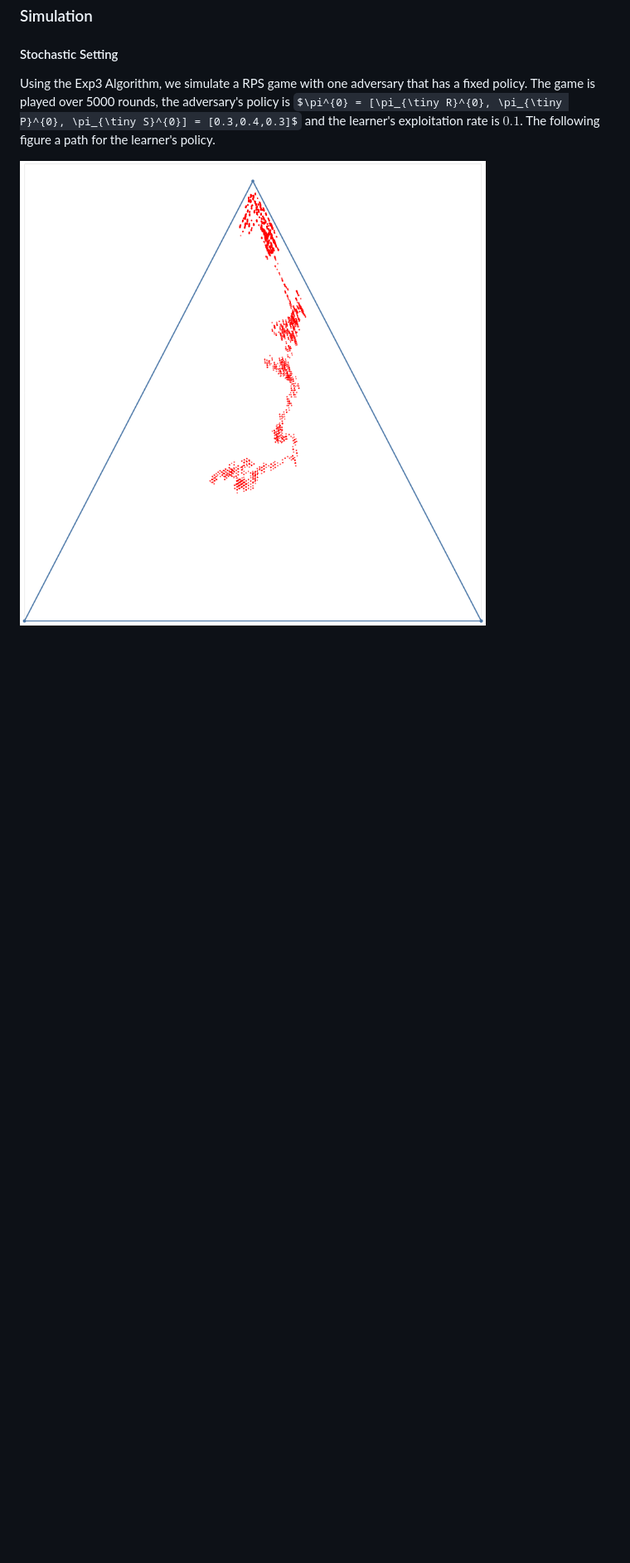
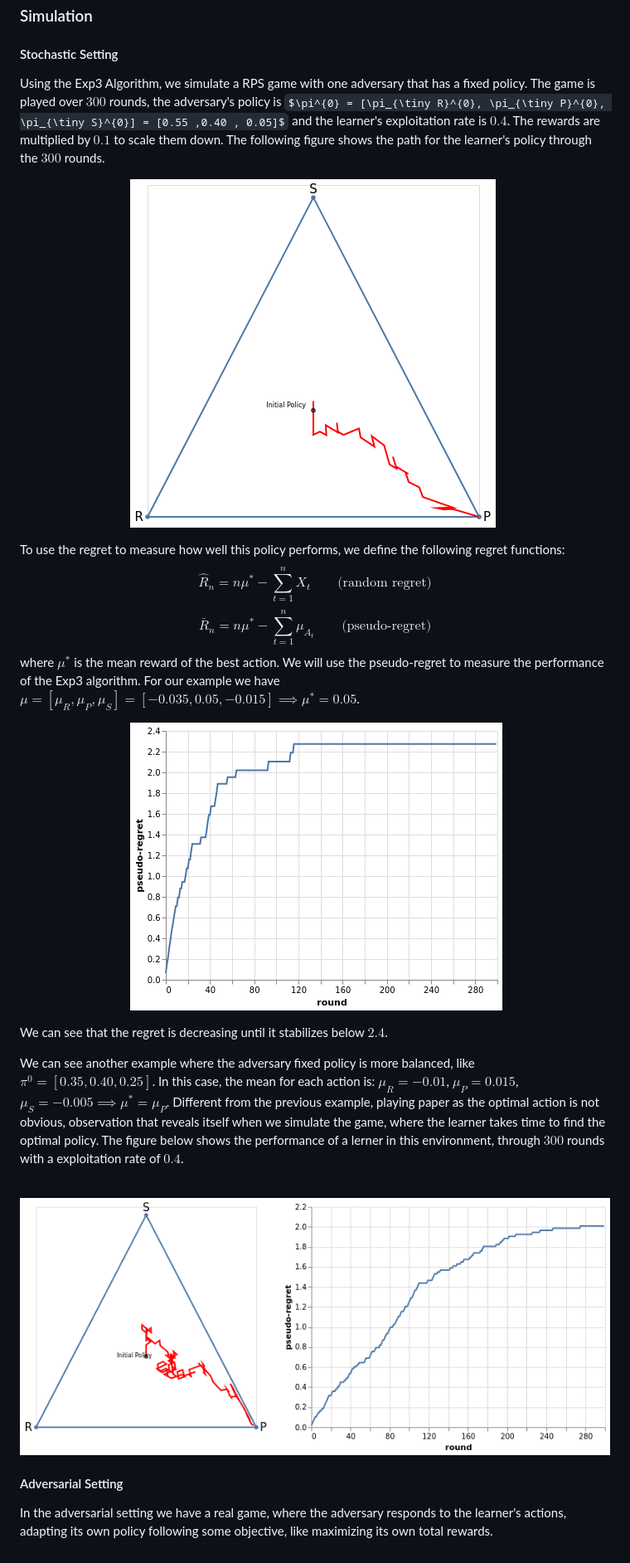
Before and after one commit to fe-lipe-c/ML_Games_Group, a Markdown page: Rock_Paper_Scissors/bandit_RPS.md, the part around the change printed below. Shown: that part at 83% size. GitHub-like rendering; pictures changed too: Rock_Paper_Scissors/img/path_regret_2.png (added), Rock_Paper_Scissors/img/policy_path_1.png (added), Rock_Paper_Scissors/img/regret_1.png (added); some formulas as TeX source; blank space fills up the shorter version.

Commit message:
regret charts and bandit notes

```diff
--- a/Rock_Paper_Scissors/bandit_RPS.md
+++ b/Rock_Paper_Scissors/bandit_RPS.md
@@ -92,6 +92,31 @@ where $\eta$ is the exploitation rate: when is high, it favors exploitation, whi
 ### Simulation
 #### Stochastic Setting
 
-Using the Exp3 Algorithm, we simulate a RPS game with one adversary that has a fixed policy. The game is played over 5000 rounds, the adversary's policy is $\pi^{0} = [\pi_{\tiny R}^{0}, \pi_{\tiny P}^{0}, \pi_{\tiny S}^{0}] = [0.3,0.4,0.3]$ and the learner's exploitation rate is $0.1$. The following figure a path for the learner's policy.
+Using the Exp3 Algorithm, we simulate a RPS game with one adversary that has a fixed policy. The game is played over $300$ rounds, the adversary's policy is $\pi^{0} = [\pi_{\tiny R}^{0}, \pi_{\tiny P}^{0}, \pi_{\tiny S}^{0}] = [0.55 ,0.40 , 0.05]$ and the learner's exploitation rate is $0.4$. The rewards are multiplied by $0.1$ to scale them down. The following figure shows the path for the learner's policy through the $300$ rounds.
 
-![Learner's Policy](img/learner_policy.png)
+$\qquad \qquad \qquad \qquad$ ![Learner's Policy Path](img/policy_path_1.png)
+
+To use the regret to measure how well this policy performs, we define the following regret functions:
+$$
+\begin{equation*}
+	\hat{R}_{n} = n \mu^{*} - \sum_{t=1}^{n} X_{t} \qquad \text{(random regret)}
+\end{equation*}
+$$
+$$
+\begin{equation*}
+	\bar{R}_{n} = n \mu^{*} -  \sum_{t=1}^{n} \mu_{A_{t}} \qquad \text{(pseudo-regret)}
+\end{equation*}
+$$
+where $\mu^{*}$ is the mean reward of the best action. We will use the pseudo-regret to measure the performance of the Exp3 algorithm. For our example we have $\mu = [\mu_{R}, \mu_{P}, \mu_{S}] = [-0.035, 0.05, -0.015] \implies \mu^{*}= 0.05$.
+
+$\qquad \qquad \qquad \qquad$ ![Regret](img/regret_1.png)
+
+We can see that the regret is decreasing until it stabilizes below $2.4$.
+
+We can see another example where the adversary fixed policy is more balanced, like $\pi^{0} = [0.35 ,0.40 , 0.25]$. In this case, the mean for each action is: $\mu_{R} = -0.01$, $\mu_{P} = 0.015$, $\mu_{S} = -0.005 \implies \mu^{*} = \mu_{P}$. Different from the previous example, playing paper as the optimal action is not obvious, observation that reveals itself when we simulate the game, where the learner takes time to find the optimal policy. The figure below shows the performance of a lerner in this environment, through $300$ rounds with a exploitation rate of $0.4$.
+
+$\qquad \qquad \qquad \qquad$ ![Policy Path - Regret](img/path_regret_2.png)
+
+#### Adversarial Setting
+
+In the adversarial setting we have a real game, where the adversary responds to the learner's actions, adapting its own policy following some objective, like maximizing its own total rewards.
```
Also changed, not shown: other parts of Rock_Paper_Scissors/bandit_RPS.md (+11 -11 lines), Rock_Paper_Scissors/img/policy_path.png (added), 2 other files.
